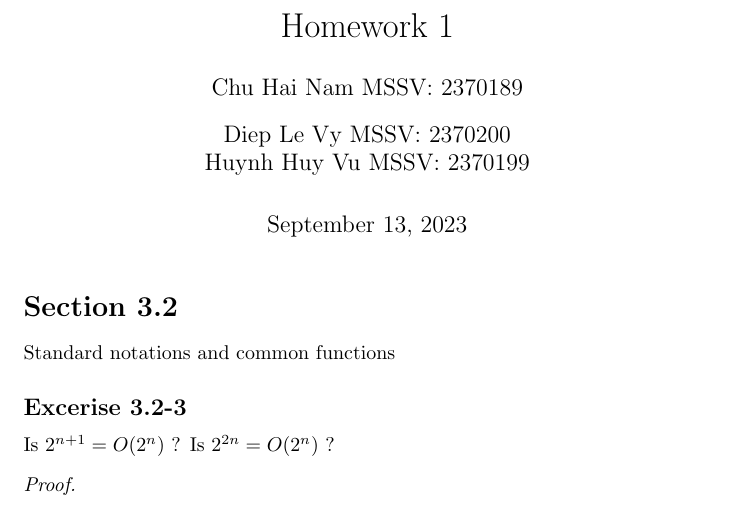
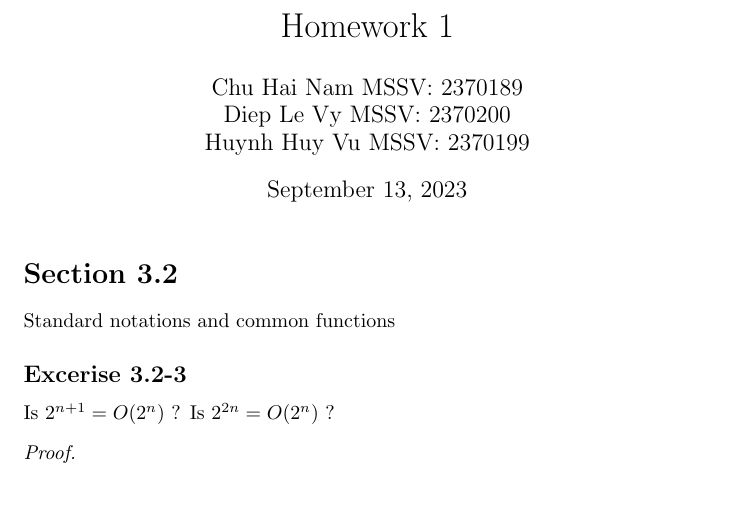
Before and after one commit to darkdragon276/GiaiThuatNangCao, a LaTeX problem sheet (homework_1/homework_1.tex): part of page 1 of 5, cut so that both start at the same text. Compiled offline with pdfLaTeX.

Commit message:
Remove unneed package homework_1.tex

```diff
--- a/homework_1/homework_1.tex
+++ b/homework_1/homework_1.tex
@@ -6,7 +6,6 @@
 \usepackage[]{amsthm} %lets us use \begin{proof}
 \usepackage[]{amssymb} %gives us the character \varnothing
 \usepackage[]{amsmath}
-\usepackage{authblk}
 
 \title{Homework 1}
 \author{Chu Hai Nam MSSV: 2370189 \\
```
